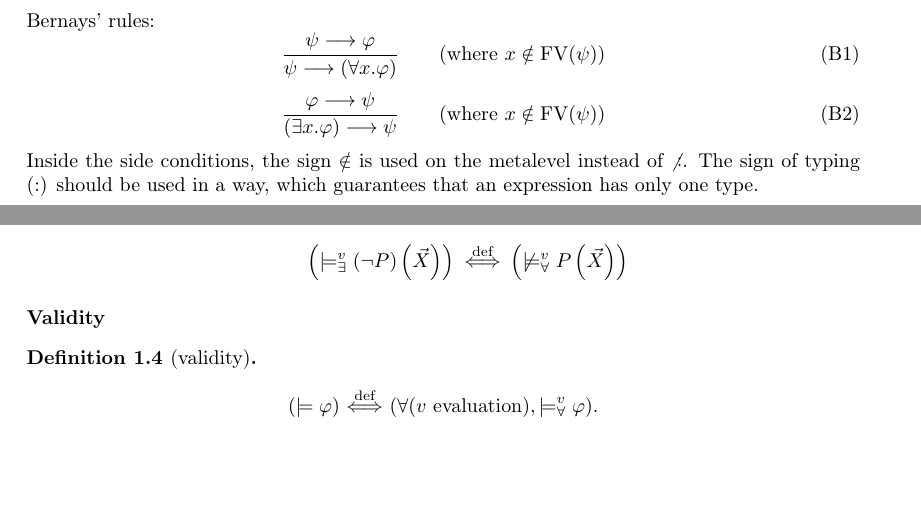
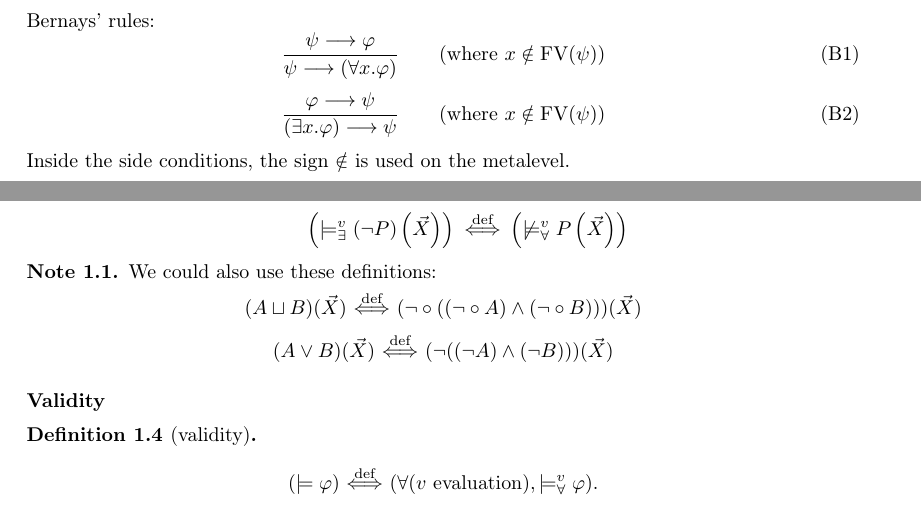
Before and after one commit to georgydunaev/foundations, a LaTeX thesis (001_foundations.tex, which reads 010_logic.tex): two parts of pages 9 and 11 of 105 before the commit and two parts of pages 9 and 11 of 93 after it, joined at a grey line, cut so that both start at the same text, the shorter picture padded with empty space. Compiled offline with pdfLaTeX.

Commit message:
more presentable

```diff
--- a/010_logic.tex
+++ b/010_logic.tex
@@ -86,7 +86,8 @@ Bernays' rules:%if $x$ is not free in formula $\psi$ then
 \label{ax:B2} \tag{B2}
 \]
 %_{\mathrm{meta}}
-Inside the side conditions, the sign $\notin$ is used on the metalevel instead of $\not{\raisebox{0.5pt}{:}}$. The sign of typing (:) should be used in a way, which guarantees that an expression has only one type.
+Inside the side conditions, the sign $\notin$ is used on the metalevel.
+%% instead of $\not{\raisebox{0.5pt}{:}}$. The sign of typing (:) should be used in a way, which guarantees that an expression has only one type.
 \pagebreak
 \subsubsection{Evaluation}
 \begin{definition}[evaluation]
@@ -245,8 +246,17 @@ I^v(P_2)\left(\vec{x}\right)
 \IFFdef
 \left(\not\models^v_\forall P\left(\vec{X}\right)\right)
 \]
+\end{itemize}
+\begin{note}
+We could also use these definitions:
+\[
+(A\sqcup B)(\vec{X}) \IFFdef (\neg\circ ((\neg\circ A)\land (\neg\circ B))) (\vec{X})
+\]
+\[
+(A\lor B)(\vec{X}) \IFFdef (\neg ((\neg A)\land (\neg B))) (\vec{X})
+\]
+\end{note}
 
-\end{itemize}
 \subsubsection{Validity}
 \end{definition}
 \begin{definition}[validity]\ \\% / entailment relation
```
Also changed, not shown: 010_logic.tex (6 more changed lines).
